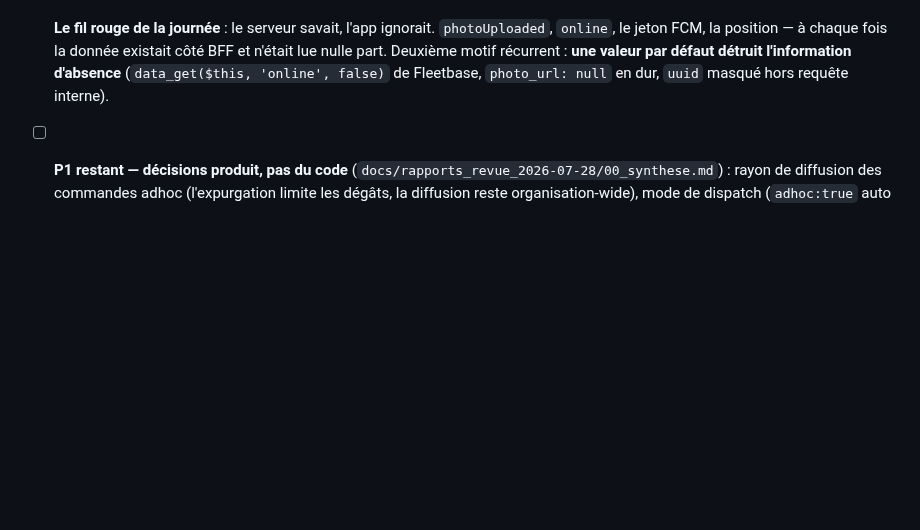
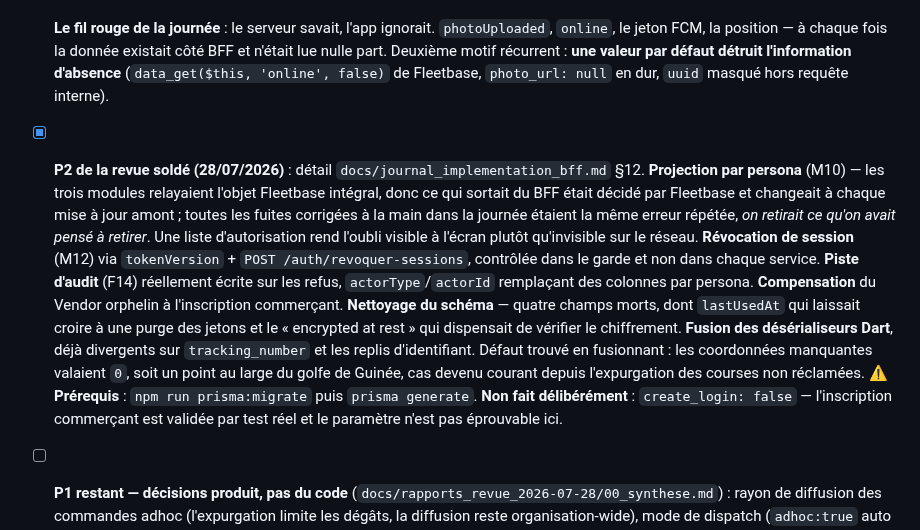
Before and after one commit to ecolealgerienne-ui/echango-delivery, a Markdown page: CLAUDE.md, the part around the change. Drawn GitHub-style; blank space fills up the shorter version.

Commit message:
docs: consigner le P2 soldé dans le suivi
Co-Authored-By: Claude Fable 5 <noreply@anthropic.com>
Claude-Session: https://claude.ai/code/session_01Uvz5Gro3yKExNWAsUe7YBx

```diff
--- a/CLAUDE.md
+++ b/CLAUDE.md
@@ -111,6 +111,7 @@ Voir le plan d'action détaillé et priorisé dans `docs/specs_echango_delivery.
   **Cinq défauts trouvés en exécutant l'app pour la première fois**, tous invisibles à la lecture : (1) `main()` attendait la permission de notification **avant** `runApp`, donc l'app restait sur un écran noir tant que l'utilisateur n'avait pas répondu ; (2) le routeur traitait `/splash` comme une route protégée ordinaire — renvoyé vers `/login` si déconnecté, **laissé en place si connecté**, donc bloqué indéfiniment dès que la session a commencé à survivre ; (3) `Firebase.initializeApp` **réussit** avec les valeurs du gabarit, laissant l'app à moitié initialisée pour un service qui échouait sur chaque appel ; (4) `currentPlatform` renvoyait la configuration `web` sur toutes les plateformes ; (5) l'historique des signalements était écrasé — seul le dernier survivait, et avec lui la seule photo visible.
 
   **Le fil rouge de la journée** : le serveur savait, l'app ignorait. `photoUploaded`, `online`, le jeton FCM, la position — à chaque fois la donnée existait côté BFF et n'était lue nulle part. Deuxième motif récurrent : **une valeur par défaut détruit l'information d'absence** (`data_get($this, 'online', false)` de Fleetbase, `photo_url: null` en dur, `uuid` masqué hors requête interne).
+- [x] **P2 de la revue soldé (28/07/2026)** : détail `docs/journal_implementation_bff.md` §12. **Projection par persona** (M10) — les trois modules relayaient l'objet Fleetbase intégral, donc ce qui sortait du BFF était décidé par Fleetbase et changeait à chaque mise à jour amont ; toutes les fuites corrigées à la main dans la journée étaient la même erreur répétée, *on retirait ce qu'on avait pensé à retirer*. Une liste d'autorisation rend l'oubli visible à l'écran plutôt qu'invisible sur le réseau. **Révocation de session** (M12) via `tokenVersion` + `POST /auth/revoquer-sessions`, contrôlée dans le garde et non dans chaque service. **Piste d'audit** (F14) réellement écrite sur les refus, `actorType`/`actorId` remplaçant des colonnes par persona. **Compensation** du Vendor orphelin à l'inscription commerçant. **Nettoyage du schéma** — quatre champs morts, dont `lastUsedAt` qui laissait croire à une purge des jetons et le « encrypted at rest » qui dispensait de vérifier le chiffrement. **Fusion des désérialiseurs Dart**, déjà divergents sur `tracking_number` et les replis d'identifiant. Défaut trouvé en fusionnant : les coordonnées manquantes valaient `0`, soit un point au large du golfe de Guinée, cas devenu courant depuis l'expurgation des courses non réclamées. ⚠️ **Prérequis** : `npm run prisma:migrate` puis `prisma generate`. **Non fait délibérément** : `create_login: false` — l'inscription commerçant est validée par test réel et le paramètre n'est pas éprouvable ici.
 - [ ] **P1 restant — décisions produit, pas du code** (`docs/rapports_revue_2026-07-28/00_synthese.md`) : rayon de diffusion des commandes adhoc (l'expurgation limite les dégâts, la diffusion reste organisation-wide), mode de dispatch (`adhoc:true` auto ou opérateur outillé), prix et délai affichés — un transporteur qui ignore ce que rapporte une course ne peut pas décider de la prendre —, et coordonnées réelles des adresses (toute adresse libre tombe au centre d'Alger, départ comme arrivée).
 - [ ] Revenir documenter les réponses **avant** de concevoir le connecteur Odoo → Fleetbase (qui vivra dans `echangoorder/backend/addons/echango_order/`, pas dans ce repo).
 - [ ] Rouvrir la question de la licence AGPL avec un juriste avant la Phase 3 B2B.
```
